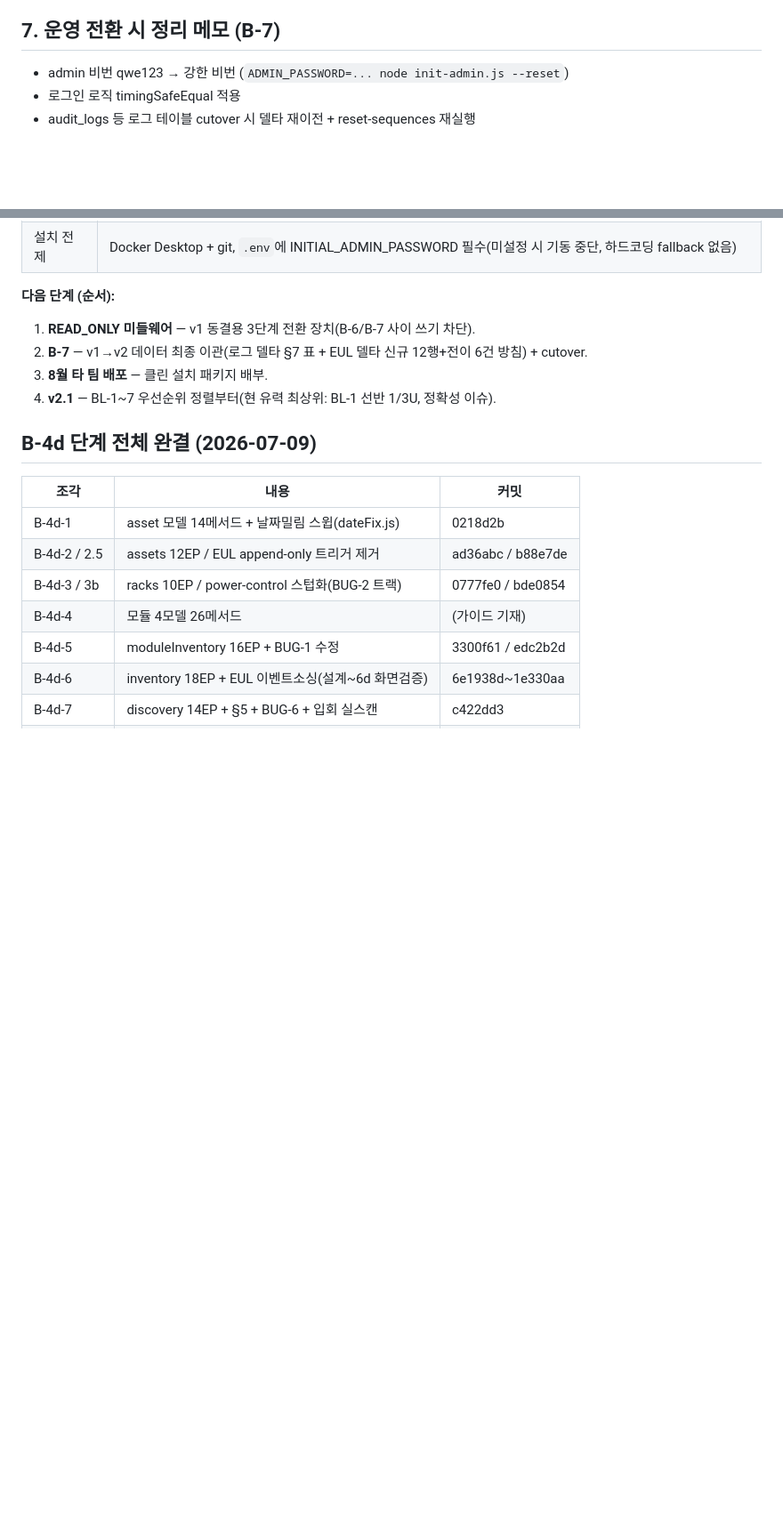
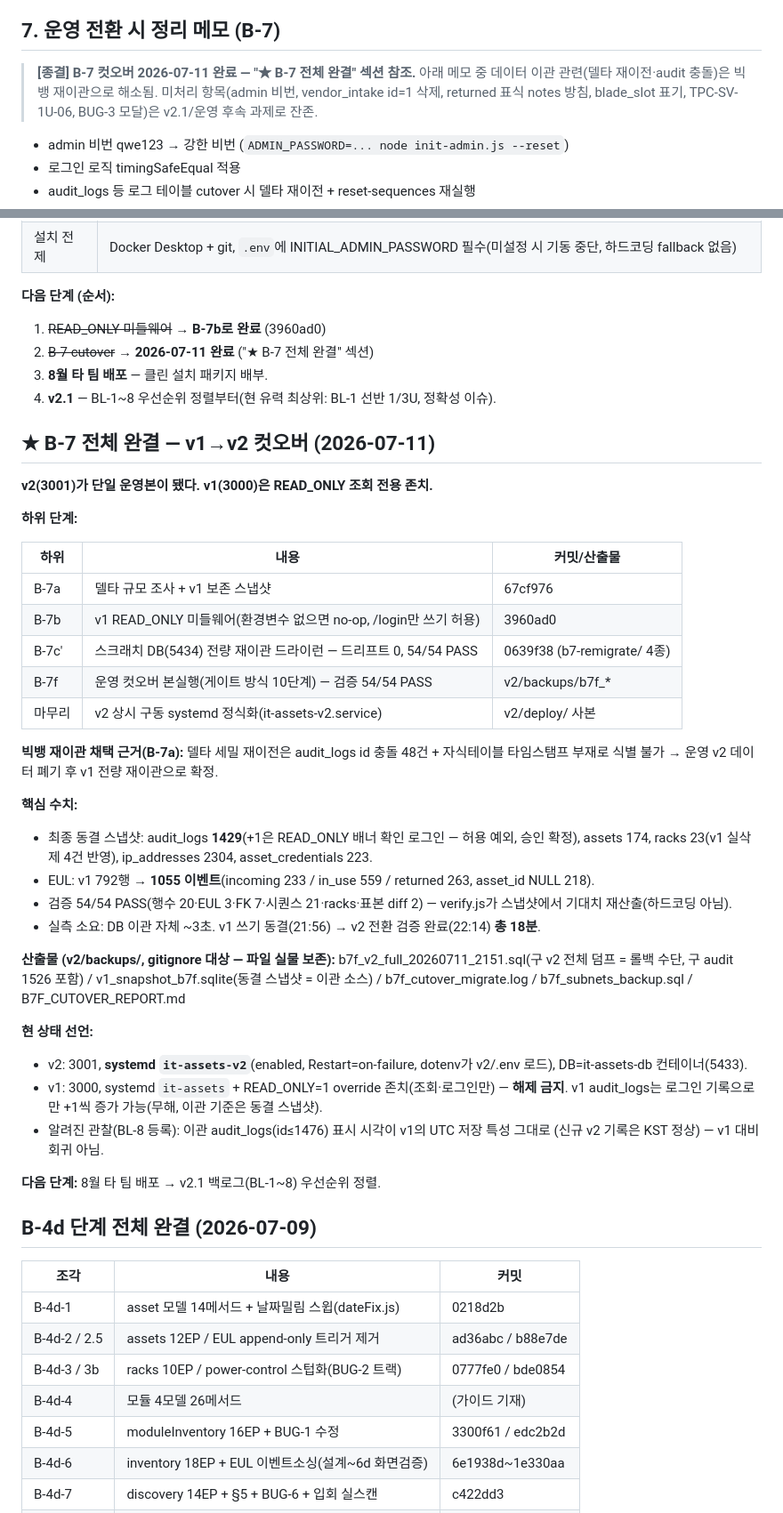
Before and after one commit to ByoungjunSeo/hpc_it_management, a Markdown page: B3_PORTING_RESUME_GUIDE.md, 2 parts joined by grey strips. Shown at 89% size. GitHub-like rendering; blank space fills up the shorter version.

Commit message:
docs: B-7 전체 완결 — 컷오버 종결 기록 + BL-8/OPS-1 등록
- 리줌 가이드: ★B-7 완결 섹션(7a/7b/7c'/7f, 54/54 PASS, 다운타임 18분, 산출물 5종,
  현 상태 선언: v2 단일 운영본/v1 READ_ONLY 존치) + §7 종결 배너 + B-6 다음단계 갱신
- V2.1_BACKLOG: BL-8 이관 audit_logs 표시 시각 UTC 혼재(id<=1476, +9h 일괄 변환안)
- BUG_TRACKING: OPS-1 docker libnetwork 스토어 손상(점검 창 정리 대기)
- 다음: 8월 타 팀 배포 -> v2.1 백로그(BL-1~8) 정렬

```diff
--- a/B3_PORTING_RESUME_GUIDE.md
+++ b/B3_PORTING_RESUME_GUIDE.md
@@ -211,6 +211,11 @@ express → getDb() → 디렉토리 생성(backups, photos)
 4. v1은 무중단 운영 유지. 이식은 v2에서만. 최종 cutover는 B-7.
 
 ## 7. 운영 전환 시 정리 메모 (B-7)
+
+> **[종결] B-7 컷오버 2026-07-11 완료 — "★ B-7 전체 완결" 섹션 참조.**
+> 아래 메모 중 데이터 이관 관련(델타 재이전·audit 충돌)은 빅뱅 재이관으로 해소됨.
+> 미처리 항목(admin 비번, vendor_intake id=1 삭제, returned 표식 notes 방침, blade_slot 표기,
+> TPC-SV-1U-06, BUG-3 모달)은 v2.1/운영 후속 과제로 잔존.
 
 - admin 비번 qwe123 → 강한 비번 (`ADMIN_PASSWORD=... node init-admin.js --reset`)
 - 로그인 로직 timingSafeEqual 적용
@@ -555,10 +560,50 @@ FIX 3건 + B-6e 반영 이미지 재빌드 및 배포 패키지 확정.
 | 설치 전제 | Docker Desktop + git, `.env`에 INITIAL_ADMIN_PASSWORD 필수(미설정 시 기동 중단, 하드코딩 fallback 없음) |
 
 **다음 단계 (순서):**
-1. **READ_ONLY 미들웨어** — v1 동결용 3단계 전환 장치(B-6/B-7 사이 쓰기 차단).
-2. **B-7** — v1→v2 데이터 최종 이관(로그 델타 §7 표 + EUL 델타 신규 12행+전이 6건 방침) + cutover.
+1. ~~READ_ONLY 미들웨어~~ → **B-7b로 완료** (3960ad0)
+2. ~~B-7 cutover~~ → **2026-07-11 완료** ("★ B-7 전체 완결" 섹션)
 3. **8월 타 팀 배포** — 클린 설치 패키지 배부.
-4. **v2.1** — BL-1~7 우선순위 정렬부터(현 유력 최상위: BL-1 선반 1/3U, 정확성 이슈).
+4. **v2.1** — BL-1~8 우선순위 정렬부터(현 유력 최상위: BL-1 선반 1/3U, 정확성 이슈).
+
+## ★ B-7 전체 완결 — v1→v2 컷오버 (2026-07-11)
+
+**v2(3001)가 단일 운영본이 됐다. v1(3000)은 READ_ONLY 조회 전용 존치.**
+
+**하위 단계:**
+
+| 하위 | 내용 | 커밋/산출물 |
+|------|------|------|
+| B-7a | 델타 규모 조사 + v1 보존 스냅샷 | 67cf976 |
+| B-7b | v1 READ_ONLY 미들웨어(환경변수 없으면 no-op, /login만 쓰기 허용) | 3960ad0 |
+| B-7c' | 스크래치 DB(5434) 전량 재이관 드라이런 — 드리프트 0, 54/54 PASS | 0639f38 (b7-remigrate/ 4종) |
+| B-7f | 운영 컷오버 본실행(게이트 방식 10단계) — 검증 54/54 PASS | v2/backups/b7f_* |
+| 마무리 | v2 상시 구동 systemd 정식화(it-assets-v2.service) | v2/deploy/ 사본 |
+
+**빅뱅 재이관 채택 근거(B-7a):** 델타 세밀 재이전은 audit_logs id 충돌 48건 + 자식테이블
+타임스탬프 부재로 식별 불가 → 운영 v2 데이터 폐기 후 v1 전량 재이관으로 확정.
+
+**핵심 수치:**
+- 최종 동결 스냅샷: audit_logs **1429**(+1은 READ_ONLY 배너 확인 로그인 — 허용 예외, 승인 확정),
+  assets 174, racks 23(v1 실삭제 4건 반영), ip_addresses 2304, asset_credentials 223.
+- EUL: v1 792행 → **1055 이벤트**(incoming 233 / in_use 559 / returned 263, asset_id NULL 218).
+- 검증 54/54 PASS(행수 20·EUL 3·FK 7·시퀀스 21·racks·표본 diff 2) — verify.js가 스냅샷에서
+  기대치 재산출(하드코딩 아님).
+- 실측 소요: DB 이관 자체 ~3초. v1 쓰기 동결(21:56) → v2 전환 검증 완료(22:14) **총 18분**.
+
+**산출물 (v2/backups/, gitignore 대상 — 파일 실물 보존):**
+b7f_v2_full_20260711_2151.sql(구 v2 전체 덤프 = 롤백 수단, 구 audit 1526 포함) /
+v1_snapshot_b7f.sqlite(동결 스냅샷 = 이관 소스) / b7f_cutover_migrate.log /
+b7f_subnets_backup.sql / B7F_CUTOVER_REPORT.md
+
+**현 상태 선언:**
+- v2: 3001, **systemd `it-assets-v2`**(enabled, Restart=on-failure, dotenv가 v2/.env 로드),
+  DB=it-assets-db 컨테이너(5433).
+- v1: 3000, systemd `it-assets` + READ_ONLY=1 override 존치(조회·로그인만) — **해제 금지**.
+  v1 audit_logs는 로그인 기록으로만 +1씩 증가 가능(무해, 이관 기준은 동결 스냅샷).
+- 알려진 관찰(BL-8 등록): 이관 audit_logs(id≤1476) 표시 시각이 v1의 UTC 저장 특성 그대로
+  (신규 v2 기록은 KST 정상) — v1 대비 회귀 아님.
+
+**다음 단계:** 8월 타 팀 배포 → v2.1 백로그(BL-1~8) 우선순위 정렬.
 
 ## B-4d 단계 전체 완결 (2026-07-09)
 
```
Also changed, not shown: BUG_TRACKING.md (+12 -0 lines), v2/V2.1_BACKLOG.md (+15 -0 lines).
